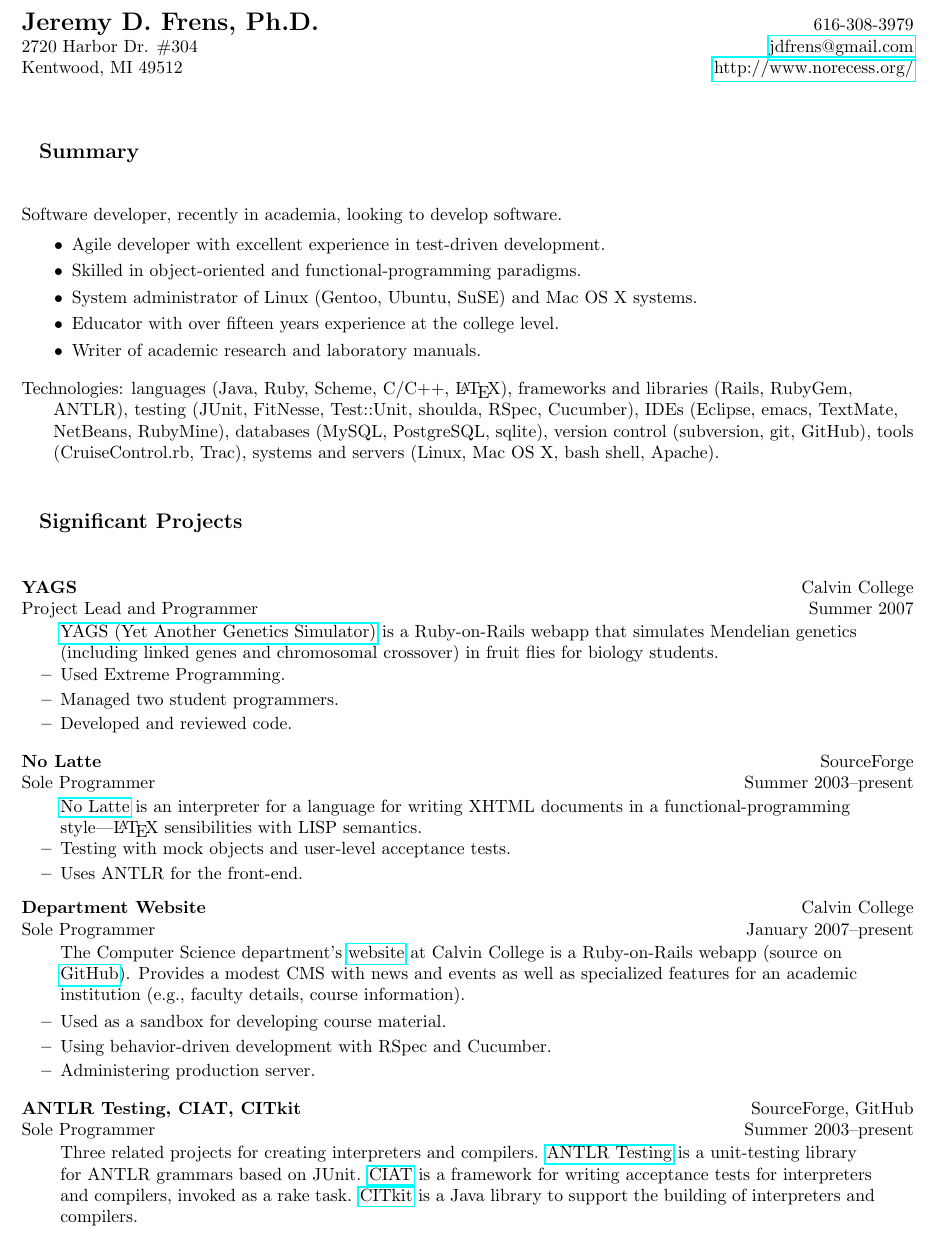
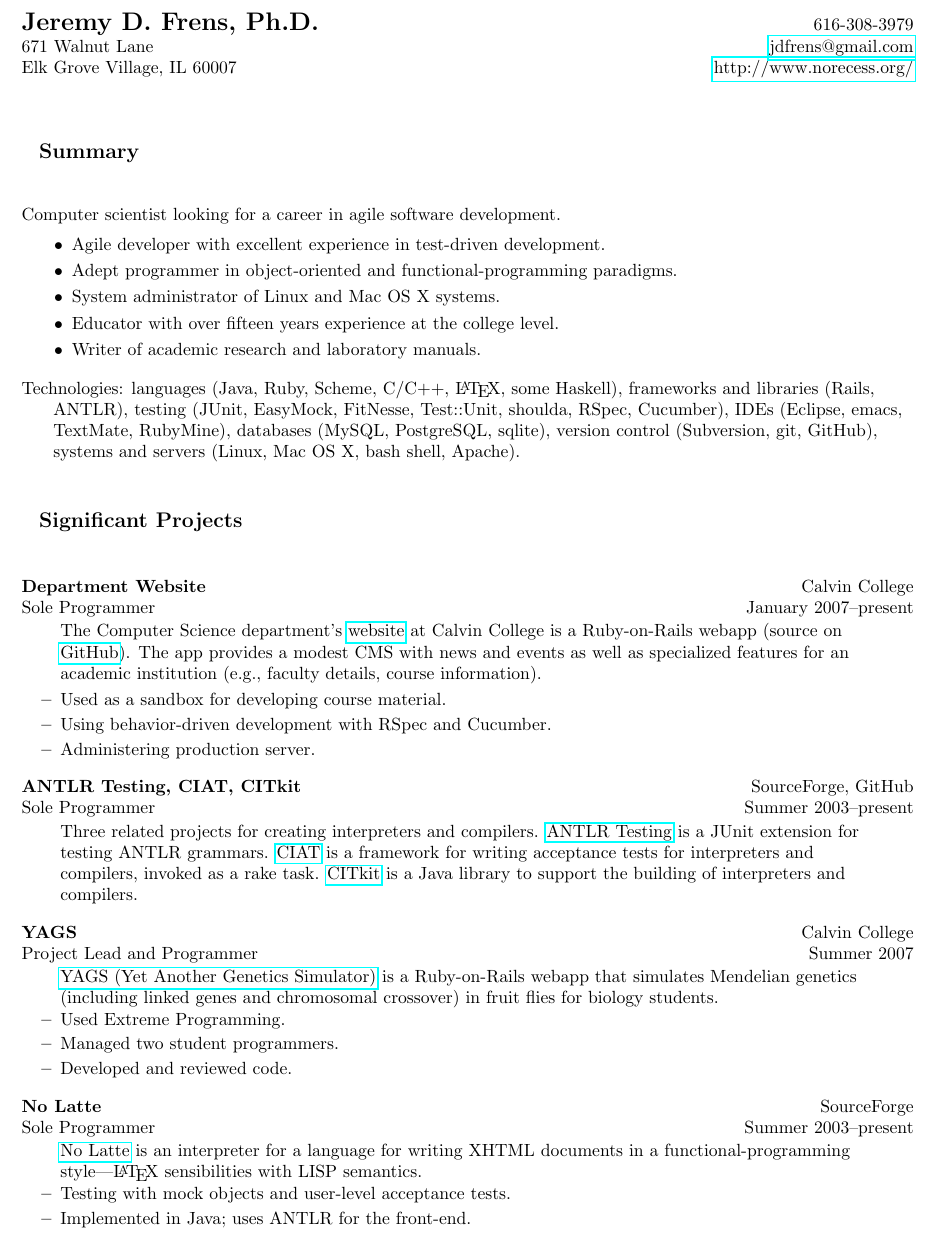
Before and after one commit to jdfrens/Vitae, a LaTeX CV (Resume/my-tighter-resume.tex): part of page 1 of 3, cut so that both start at the same text. Compiled offline with pdfLaTeX.

Commit message:
ignoring some generated files; clarify some elements on the resume

```diff
--- a/Resume/my-tighter-resume.tex
+++ b/Resume/my-tighter-resume.tex
@@ -87,8 +87,8 @@
 \begin{document}
 \begin{tabular*}
 	{7in}{l@{\extracolsep{\fill}}r} \textbf{\Large Jeremy D.~Frens, Ph.D.} & 616-308-3979\\
-	2720 Harbor Dr. \#304 & \href{mailto:jdfrens@gmail.com}{jdfrens@gmail.com} \\
-	Kentwood, MI 49512 & \href{http://www.norecess.org/}{http://www.norecess.org/}\\
+	671 Walnut Lane & \href{mailto:jdfrens@gmail.com}{jdfrens@gmail.com} \\
+	Elk Grove Village, IL 60007 & \href{http://www.norecess.org/}{http://www.norecess.org/}\\
 \end{tabular*}
 \\
 
@@ -100,7 +100,7 @@
 
 \resheading{Summary}
 
-Software developer, recently in academia, looking to develop software.
+Computer scientist looking for a career in agile software development.
 
 {
 \setlength{\leftmargini}{10mm}
@@ -111,9 +111,9 @@ Software developer, recently in academia, looking to develop software.
   \vspace{-5pt}
 	\item Agile developer with excellent experience in test-driven development.
   \vspace{-5pt}
-	\item Skilled in object-oriented and functional-programming paradigms.
+	\item Adept programmer in object-oriented and functional-programming paradigms.
   \vspace{-5pt}
-	\item System administrator of Linux (Gentoo, Ubuntu, SuSE) and Mac~OS~X systems.
+	\item System administrator of Linux and Mac~OS~X systems.
   \vspace{-5pt}
 	\item Educator with over fifteen years experience at the college level.
   \vspace{-5pt}
@@ -123,13 +123,12 @@ Software developer, recently in academia, looking to develop software.
 
 \begin{hangparas}{.25in}{1}
 Technologies:
-{languages} (Java, Ruby, Scheme, C/C++, \LaTeX),
-{frameworks and libraries} (Rails, RubyGem, ANTLR),
-{testing} (JUnit, FitNesse, Test::Unit, shoulda, RSpec, Cucumber),
-{IDEs} (Eclipse, emacs, TextMate, NetBeans, RubyMine),
+{languages} (Java, Ruby, Scheme, C/C++, \LaTeX, some Haskell),
+{frameworks and libraries} (Rails, ANTLR),
+{testing} (JUnit, EasyMock, FitNesse, Test::Unit, shoulda, RSpec, Cucumber),
+{IDEs} (Eclipse, emacs, TextMate, RubyMine),
 {databases} (MySQL, PostgreSQL, sqlite),
-{version control} (subversion, git, GitHub),
-{tools} (CruiseControl.rb, Trac),
+{version control} (Subversion, git, GitHub),
 {systems and servers} (Linux, Mac~OS~X, bash shell, Apache).
 \end{hangparas}
 
@@ -163,6 +162,26 @@ Technologies:
 \resheading{Significant Projects}
 \begin{itemize}
 
+	\begin{project}{Department Website}{Calvin College}{Sole Programmer}{January 2007--present}
+	  \vspace{-1mm}
+	  \begin{descriptio}
+	  	The Computer Science department's \href{http://cs.calvin.edu/}{website} at Calvin College is a Ruby-on-Rails webapp (source on \href{http://www.github.com/jdfrens/calvincs}{GitHub}).  The app provides a modest CMS with news and events as well as specialized features for an academic institution (e.g., faculty details, course information).
+	  \end{descriptio}
+	  \vspace{-1mm}
+	  \begin{itemize}
+	    \resitem{Used as a sandbox for developing course material.}
+	    \resitem{Using behavior-driven development with RSpec and Cucumber.}
+	  	\resitem{Administering production server.}
+	  \end{itemize}
+	\end{project}
+
+	\begin{project}{ANTLR Testing, CIAT, CITkit}{SourceForge, GitHub}{Sole Programmer}{Summer 2003--present}
+	  \vspace{-1mm}
+		\begin{descriptio}
+			Three related projects for creating interpreters and compilers.  \href{http://antlr-testing.sourceforge.net/}{ANTLR Testing} is a JUnit extension for testing ANTLR grammars.  \href{http://jdfrens.github.com/ciat/}{CIAT} is a framework for writing acceptance tests for interpreters and compilers, invoked as a rake task.  \href{http://citkit.sourceforge.net/}{CITkit} is a Java library to support the building of interpreters and compilers.
+		\end{descriptio}
+	\end{project}
+
 	\begin{project}{YAGS}{Calvin College}{Project Lead and Programmer}{Summer 2007}
 	  \vspace{-1mm}
 		\begin{descriptio}
@@ -184,28 +203,8 @@ Technologies:
 	  \vspace{-2mm}
 		\begin{itemize}
 		  \resitem{Testing with mock objects and user-level acceptance tests.}
-			\resitem{Uses ANTLR for the front-end.}
+			\resitem{Implemented in Java; uses ANTLR for the front-end.}
 		\end{itemize}
-	\end{project}
-
-	\begin{project}{Department Website}{Calvin College}{Sole Programmer}{January 2007--present}
-	  \vspace{-1mm}
-	  \begin{descriptio}
-	  	The Computer Science department's \href{http://cs.calvin.edu/}{website} at Calvin College is a Ruby-on-Rails webapp (source on \href{http://www.github.com/jdfrens/calvincs}{GitHub}).  Provides a modest CMS with news and events as well as specialized features for an academic institution (e.g., faculty details, course information).
-	  \end{descriptio}
-	  \vspace{-1mm}
-	  \begin{itemize}
-	    \resitem{Used as a sandbox for developing course material.}
-	    \resitem{Using behavior-driven development with RSpec and Cucumber.}
-	  	\resitem{Administering production server.}
-	  \end{itemize}
-	\end{project}
-
-	\begin{project}{ANTLR Testing, CIAT, CITkit}{SourceForge, GitHub}{Sole Programmer}{Summer 2003--present}
-	  \vspace{-1mm}
-		\begin{descriptio}
-			Three related projects for creating interpreters and compilers.  \href{http://antlr-testing.sourceforge.net/}{ANTLR Testing} is a unit-testing library for ANTLR grammars based on JUnit.  \href{http://jdfrens.github.com/ciat/}{CIAT} is a framework for writing acceptance tests for interpreters and compilers, invoked as a rake task.  \href{http://citkit.sourceforge.net/}{CITkit} is a Java library to support the building of interpreters and compilers.
-		\end{descriptio}
 	\end{project}
 
 \end{itemize}
```
Also changed, not shown: Resume/my-resume.tex (+1 -1 lines), Resume/my-resume.pdf (deleted), Resume/my-resume.ps (deleted), Resume/my-tighter-resume.pdf (deleted), Resume/my-tighter-resume.ps (deleted), Resume/my-tighter-resume.tex (10 more changed lines), 8 other files.
